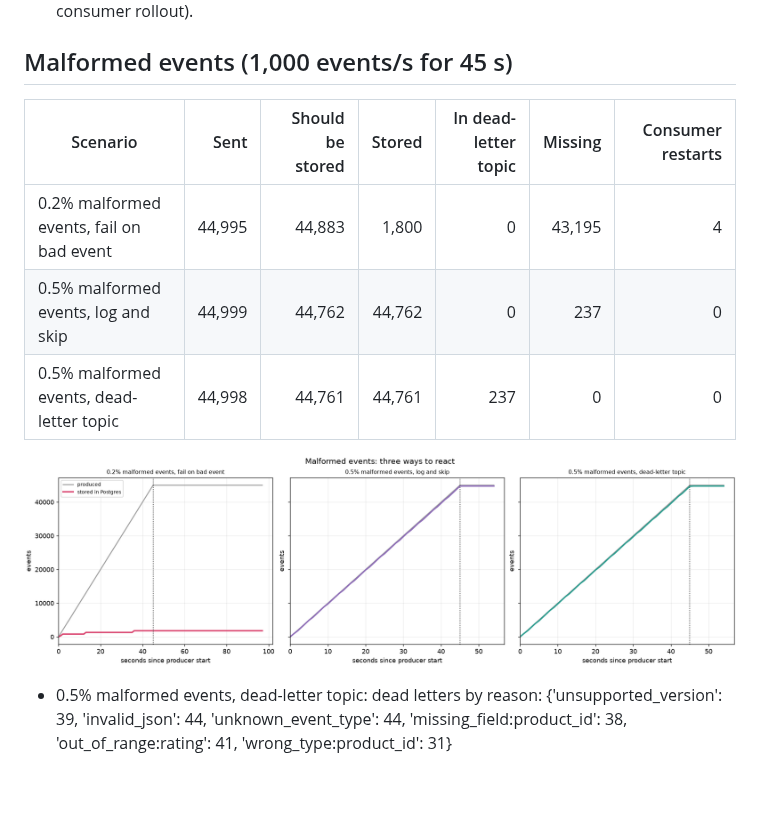
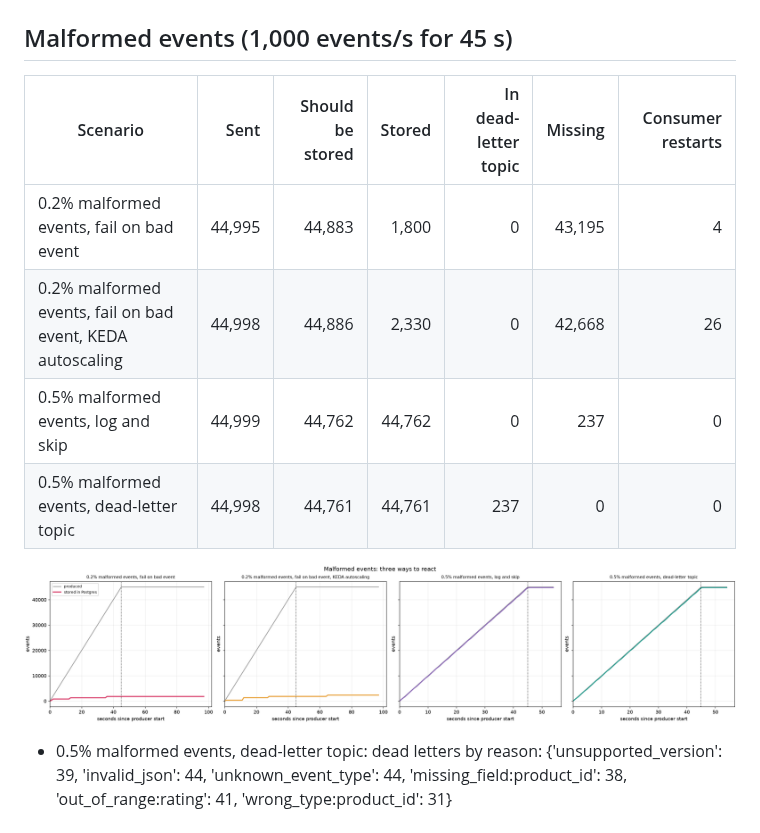
Before and after one commit to zroja/beautypipe, a Markdown page: results-k8s/summary.md, the part around the change. Drawn GitHub-style; pictures changed too: results-k8s/malformed-events.png; blank space fills up the shorter version.

```diff
--- a/results-k8s/summary.md
+++ b/results-k8s/summary.md
@@ -46,6 +46,7 @@ All runs: kind (single node), Redpanda, Postgres 16 and consumers as pods, produ
 | Scenario | Sent | Should be stored | Stored | In dead-letter topic | Missing | Consumer restarts |
 |---|---:|---:|---:|---:|---:|---:|
 | 0.2% malformed events, fail on bad event | 44,995 | 44,883 | 1,800 | 0 | 43,195 | 4 |
+| 0.2% malformed events, fail on bad event, KEDA autoscaling | 44,998 | 44,886 | 2,330 | 0 | 42,668 | 26 |
 | 0.5% malformed events, log and skip | 44,999 | 44,762 | 44,762 | 0 | 237 | 0 |
 | 0.5% malformed events, dead-letter topic | 44,998 | 44,761 | 44,761 | 237 | 0 | 0 |
 
```
Also changed, not shown: README.md (+5 -0 lines), 5 other files.
